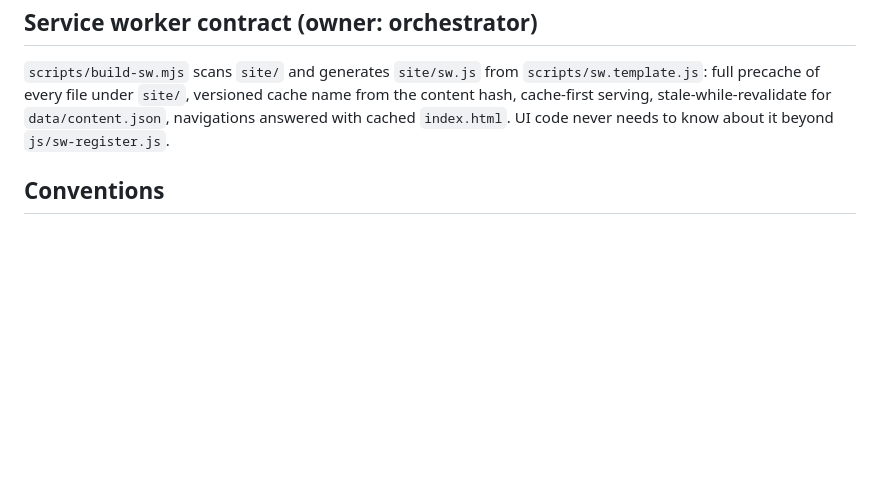
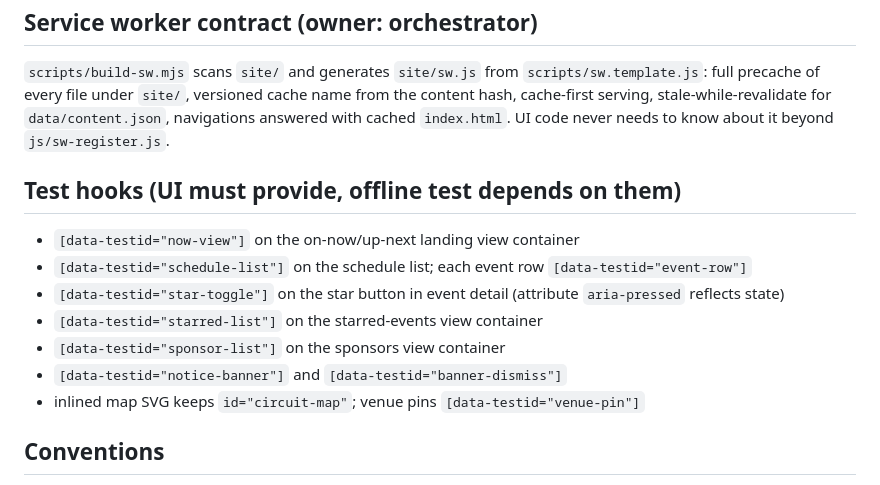
Before and after one commit to amanfredi/midway-music-and-art-festival, a Markdown page: CONTRACTS.md, the part around the change. GitHub-like rendering; blank space fills up the shorter version.

Commit message:
Add UI test-hook contract

```diff
--- a/CONTRACTS.md
+++ b/CONTRACTS.md
@@ -159,6 +159,16 @@ cache name from the content hash, cache-first serving, stale-while-revalidate
 for `data/content.json`, navigations answered with cached `index.html`.
 UI code never needs to know about it beyond `js/sw-register.js`.
 
+## Test hooks (UI must provide, offline test depends on them)
+
+- `[data-testid="now-view"]` on the on-now/up-next landing view container
+- `[data-testid="schedule-list"]` on the schedule list; each event row `[data-testid="event-row"]`
+- `[data-testid="star-toggle"]` on the star button in event detail (attribute `aria-pressed` reflects state)
+- `[data-testid="starred-list"]` on the starred-events view container
+- `[data-testid="sponsor-list"]` on the sponsors view container
+- `[data-testid="notice-banner"]` and `[data-testid="banner-dismiss"]`
+- inlined map SVG keeps `id="circuit-map"`; venue pins `[data-testid="venue-pin"]`
+
 ## Conventions
 
 - Plain ES modules, no framework, no runtime deps. `package.json` is owned by
```
